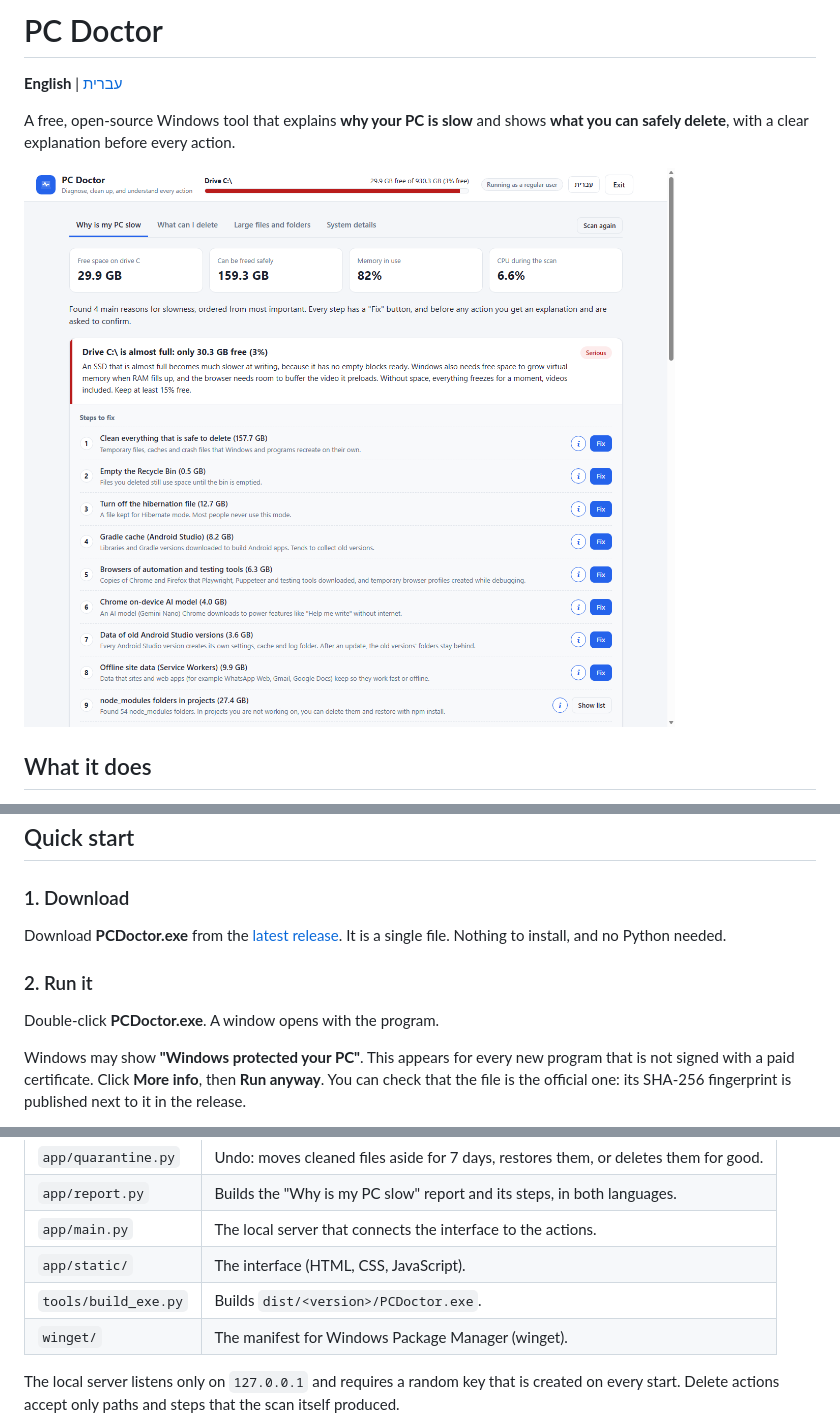
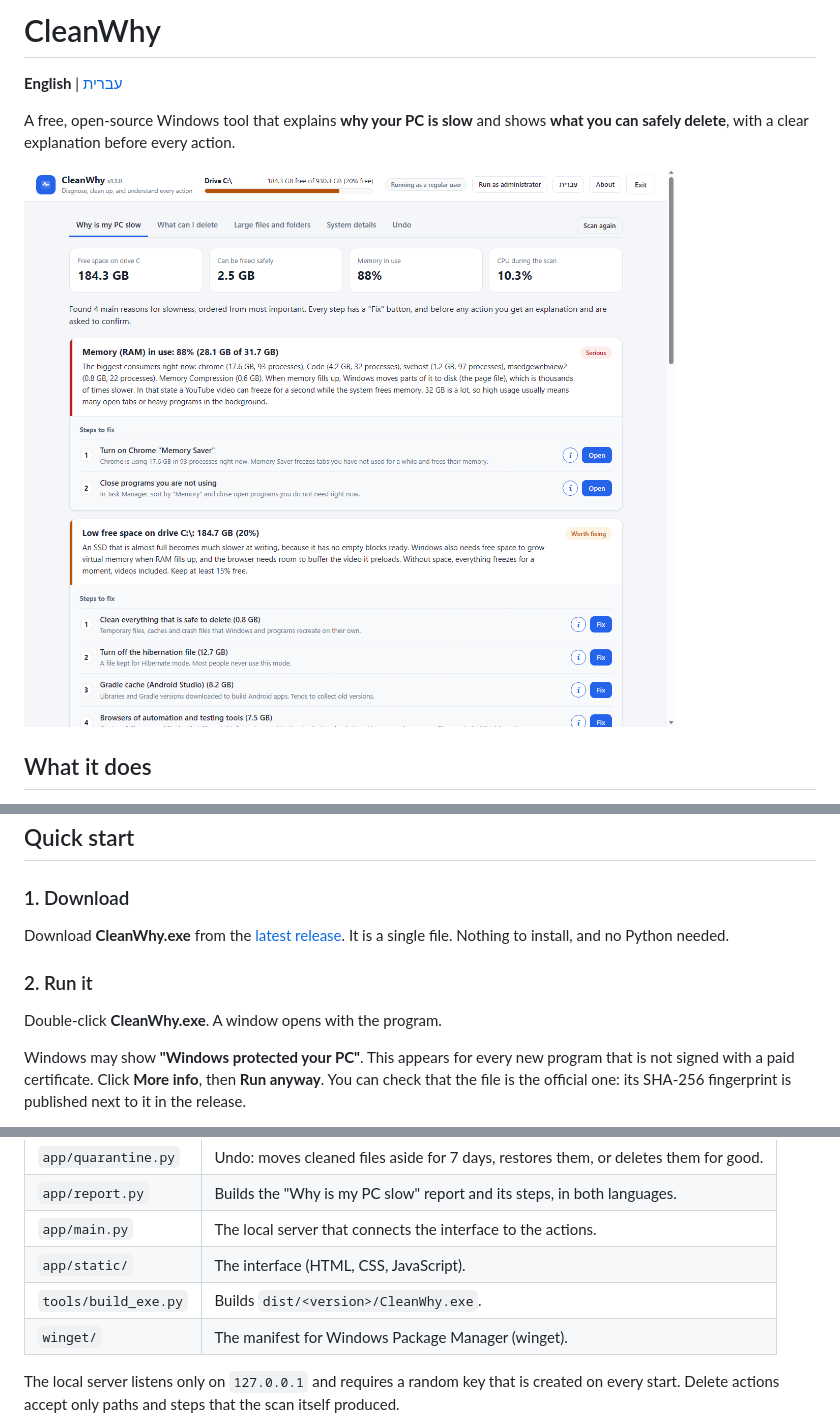
Before and after one commit to ozlevi29/Analyzing-files-on-the-computer, a Markdown page: README.md, 3 parts joined by grey strips. GitHub-like rendering; pictures changed too: docs/images/report-en.png.

```diff
--- a/README.md
+++ b/README.md
@@ -1,4 +1,4 @@
-# PC Doctor
+# CleanWhy
 
 **English** | [עברית](README.he.md)
 
@@ -31,11 +31,11 @@ A free, open-source Windows tool that explains **why your PC is slow** and shows
 
 ### 1. Download
 
-Download **PCDoctor.exe** from the [latest release](https://github.com/ozlevi29/Analyzing-files-on-the-computer/releases/latest). It is a single file. Nothing to install, and no Python needed.
+Download **CleanWhy.exe** from the [latest release](https://github.com/ozlevi29/CleanWhy/releases/latest). It is a single file. Nothing to install, and no Python needed.
 
 ### 2. Run it
 
-Double-click **PCDoctor.exe**. A window opens with the program.
+Double-click **CleanWhy.exe**. A window opens with the program.
 
 Windows may show **"Windows protected your PC"**. This appears for every new program that is not signed with a paid certificate. Click **More info**, then **Run anyway**. You can check that the file is the official one: its SHA-256 fingerprint is published next to it in the release.
 
@@ -117,7 +117,7 @@ Questions, ideas and bug reports are welcome in [Issues](https://github.com/ozle
 | `app/report.py` | Builds the "Why is my PC slow" report and its steps, in both languages. |
 | `app/main.py` | The local server that connects the interface to the actions. |
 | `app/static/` | The interface (HTML, CSS, JavaScript). |
-| `tools/build_exe.py` | Builds `dist/<version>/PCDoctor.exe`. |
+| `tools/build_exe.py` | Builds `dist/<version>/CleanWhy.exe`. |
 | `winget/` | The manifest for Windows Package Manager (winget). |
 
 The local server listens only on `127.0.0.1` and requires a random key that is created on every start. Delete actions accept only paths and steps that the scan itself produced.
```
Also changed, not shown: other parts of README.md (+2 -2 lines), README.he.md (+6 -6 lines), docs/images/details-en.png, docs/images/what-can-i-delete-en.png, 14 other files.
